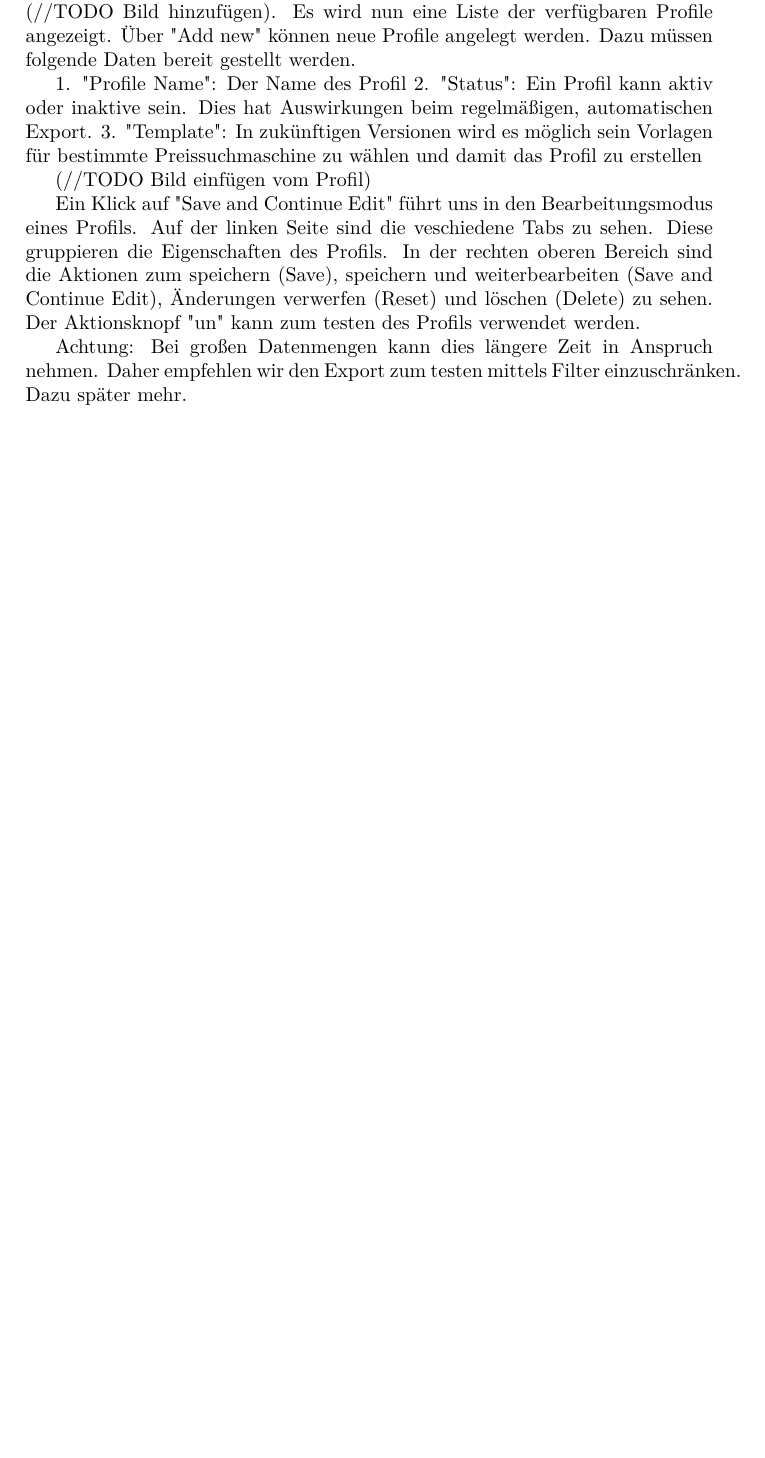
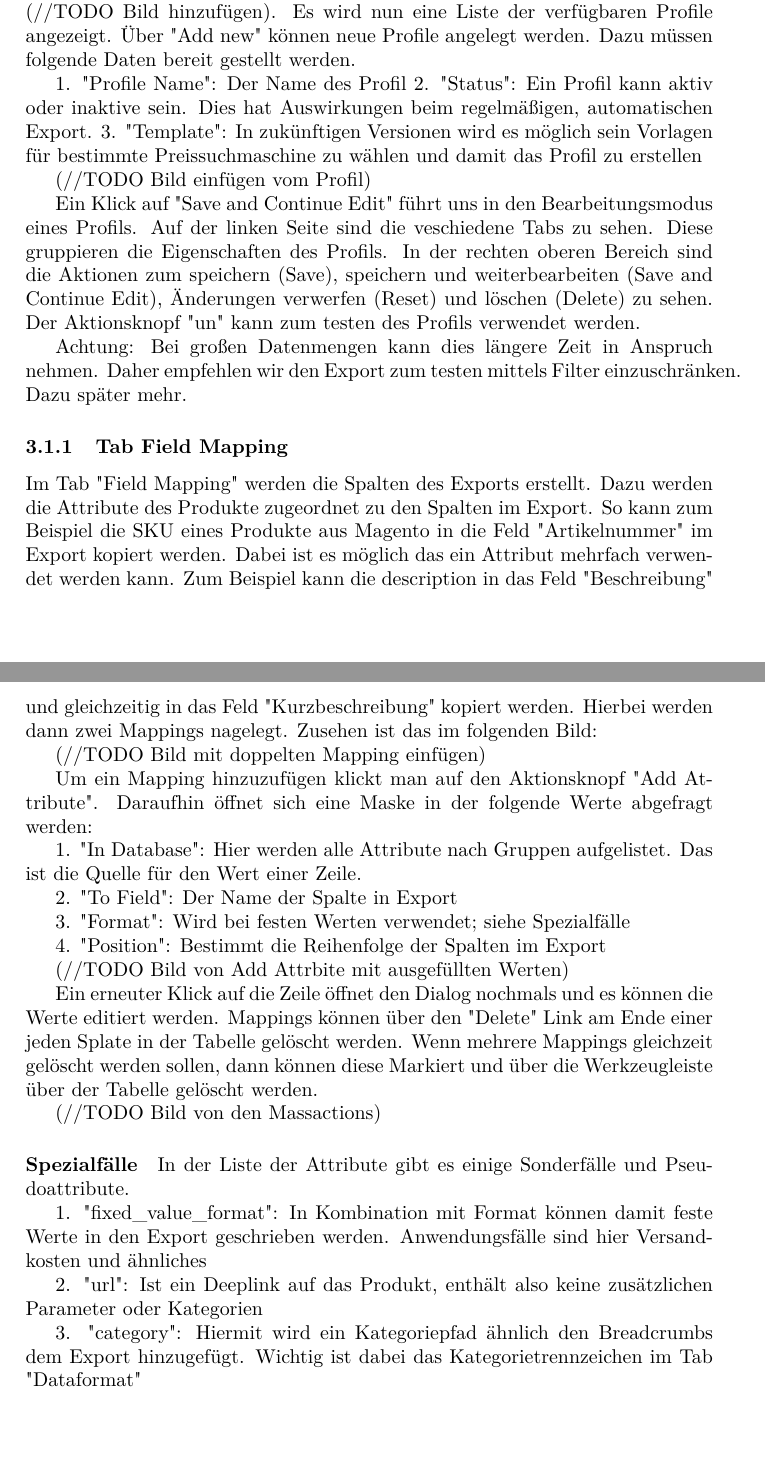
Before and after one commit to flagbit/Magento-MEP, a LaTeX document (docs/user.tex): part of the page before the commit and two parts of pages 1 and 2 of 2 after it, the two joined at a grey line, cut so that both start at the same text, the shorter picture padded with empty space. Compiled offline with pdfLaTeX.

Commit message:
[+FEATURE] field mapping doku.

```diff
--- a/docs/user.tex
+++ b/docs/user.tex
@@ -49,4 +51,65 @@ Achtung: Bei großen Datenmengen kann dies längere Zeit in Anspruch
 nehmen. Daher empfehlen wir den Export zum testen mittels Filter
 einzuschränken. Dazu später mehr.
 
+\subsubsection{Tab Field Mapping}
+Im Tab "Field Mapping" werden die Spalten des Exports erstellt. Dazu
+werden die Attribute des Produkte zugeordnet zu den Spalten im Export.
+So kann zum Beispiel die SKU eines Produkte aus Magento in die Feld
+"Artikelnummer" im Export kopiert werden. Dabei ist es möglich das ein
+Attribut mehrfach verwendet werden kann. Zum Beispiel kann die
+description in das Feld "Beschreibung" und gleichzeitig in das Feld
+"Kurzbeschreibung" kopiert werden. Hierbei werden dann zwei Mappings
+nagelegt. Zusehen ist das im folgenden Bild:
+
+
+(//TODO Bild mit doppelten Mapping einfügen)
+
+
+Um ein Mapping hinzuzufügen klickt man auf den Aktionsknopf "Add
+Attribute". Daraufhin öffnet sich eine Maske in der folgende Werte
+abgefragt werden:
+
+1. "In Database": Hier werden alle Attribute nach Gruppen aufgelistet.
+Das ist die Quelle für den Wert einer Zeile.
+
+
+2. "To Field": Der Name der Spalte in Export
+
+
+3. "Format": Wird bei festen Werten verwendet; siehe Spezialfälle
+
+
+4. "Position": Bestimmt die Reihenfolge der Spalten im Export
+
+
+(//TODO Bild von Add Attrbite mit ausgefüllten Werten)
+
+
+Ein erneuter Klick auf die Zeile öffnet den Dialog nochmals und es
+können die Werte editiert werden. Mappings können über den "Delete"
+Link am Ende einer jeden Splate in der Tabelle gelöscht werden. Wenn
+mehrere Mappings gleichzeit gelöscht werden sollen, dann können diese
+Markiert und über die Werkzeugleiste über der Tabelle gelöscht werden.
+
+
+(//TODO Bild von den Massactions)
+
+
+\paragraph{Spezialfälle}
+In der Liste der Attribute gibt es einige Sonderfälle und
+Pseudoattribute.
+
+1. "fixed\_value\_format": In Kombination mit Format können damit feste
+Werte in den Export geschrieben werden. Anwendungsfälle sind hier
+Versandkosten und ähnliches
+
+
+2. "url": Ist ein Deeplink auf das Produkt, enthält also keine
+zusätzlichen Parameter oder Kategorien
+
+
+3. "category": Hiermit wird ein Kategoriepfad ähnlich den Breadcrumbs
+dem Export hinzugefügt. Wichtig ist dabei das Kategorietrennzeichen im
+Tab "Dataformat"
+
 \end{document}
```
Also changed, not shown: docs/user.tex (2 more changed lines).
